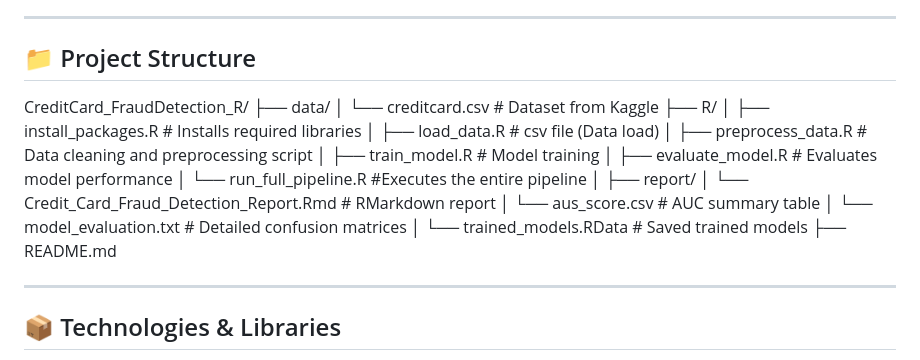
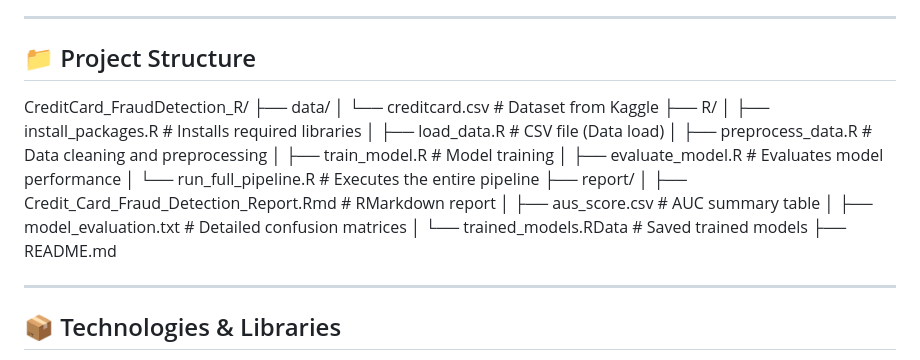
Before and after one commit to jennnypatel/CreditCard_FraudDetection_R, a Markdown page: README.md, the part around the change. GitHub-like rendering.

Commit message:
Updated README and made code improvements

```diff
--- a/README.md
+++ b/README.md
@@ -5,23 +5,24 @@ This project focuses on detecting fraudulent credit card transactions using mach
 ---
 ## 📁 Project Structure
 
+
 CreditCard_FraudDetection_R/
 ├── data/
 │ └── creditcard.csv # Dataset from Kaggle
 ├── R/
 │ ├── install_packages.R # Installs required libraries
-│ ├── load_data.R # csv file (Data load)
-│ ├── preprocess_data.R # Data cleaning and preprocessing script
+│ ├── load_data.R # CSV file (Data load)
+│ ├── preprocess_data.R # Data cleaning and preprocessing
 │ ├── train_model.R # Model training
-│ ├── evaluate_model.R #  Evaluates model performance
-│ └── run_full_pipeline.R #Executes the entire pipeline
-│
+│ ├── evaluate_model.R # Evaluates model performance
+│ └── run_full_pipeline.R # Executes the entire pipeline
 ├── report/
-│ └── Credit_Card_Fraud_Detection_Report.Rmd # RMarkdown report
-│ └── aus_score.csv # AUC summary table
-│ └── model_evaluation.txt # Detailed confusion matrices
+│ ├── Credit_Card_Fraud_Detection_Report.Rmd # RMarkdown report
+│ ├── aus_score.csv # AUC summary table
+│ ├── model_evaluation.txt # Detailed confusion matrices
 │ └── trained_models.RData # Saved trained models
 ├── README.md
+
 
 ---
 
```
